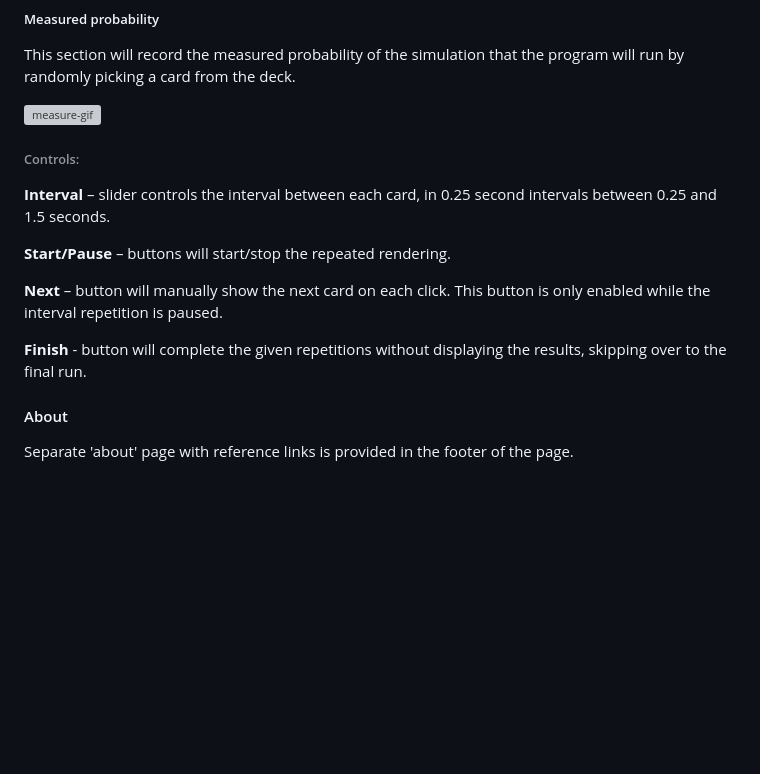
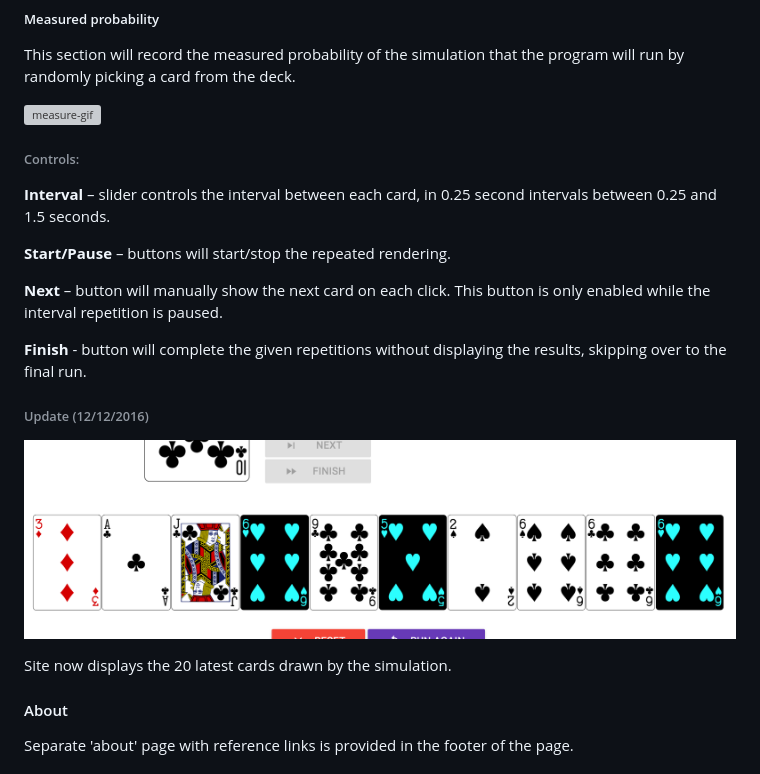
Before and after one commit to brianjleeofcl/q1-project, a Markdown page: README.md, the part around the change printed below. Drawn GitHub-style; pictures changed too: readme/history-row.png (added); blank space fills up the shorter version; grey boxes are pictures that could not be loaded.

Commit message:
Change 10 cards to 20, update readme

```diff
--- a/README.md
+++ b/README.md
@@ -49,6 +49,12 @@ This section will record the measured probability of the simulation that the pro
 **Next** – button will manually show the next card on each click. This button is only enabled while the interval repetition is paused.
 
 **Finish** - button will complete the given repetitions without displaying the results, skipping over to the final run.
+
+###### Update (12/12/2016)
+
+![history-row](readme/history-row.png)
+
+Site now displays the 20 latest cards drawn by the simulation.
 
 #### About
 Separate 'about' page with reference links is provided in the footer of the page.
```
Also changed, not shown: other parts of README.md (+2 -2 lines), 5 other files.
